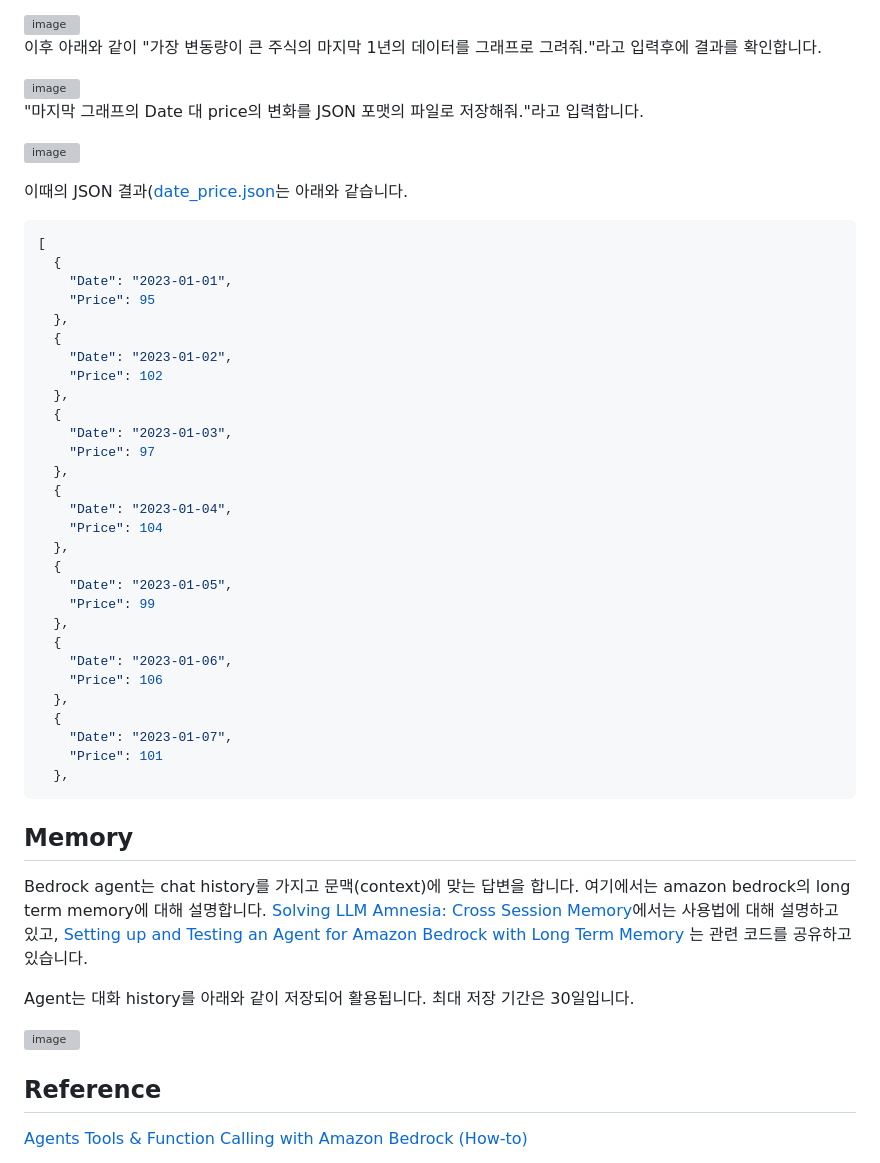
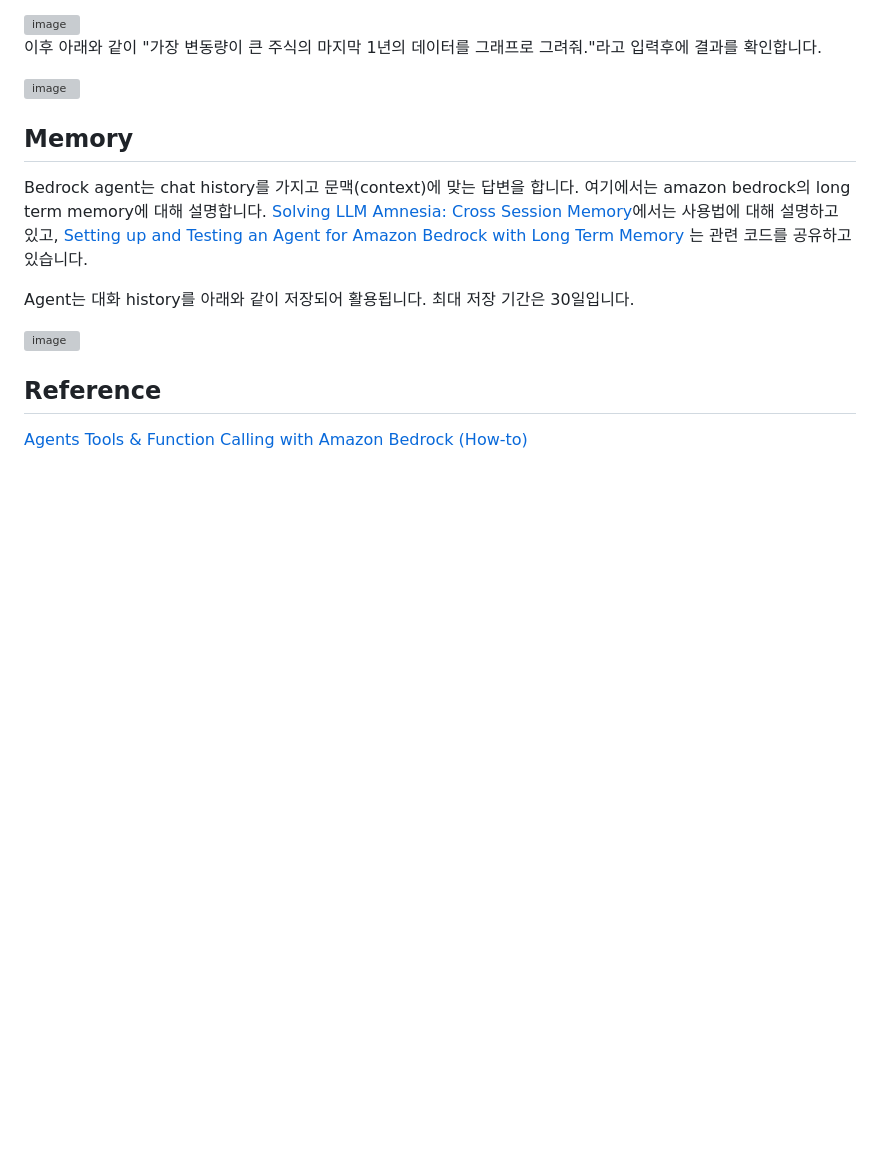
Before and after one commit to kyopark2014/korean-chatbot-using-amazon-bedrock, a Markdown page: bedrock-agent.md, the part around the change. GitHub-like rendering; blank space fills up the shorter version; grey boxes are pictures that could not be loaded.

````diff
--- a/bedrock-agent.md
+++ b/bedrock-agent.md
@@ -217,44 +217,6 @@ json 파일을 선택하여 내용을 확인합니다.
 
 <img width="700" alt="image" src="https://github.com/user-attachments/assets/dcc2db8e-314b-45e9-b5a5-38efa23f3ffa">
 
-"마지막 그래프의 Date 대 price의 변화를 JSON 포맷의 파일로 저장해줘."라고 입력합니다.
-
-![image](https://github.com/user-attachments/assets/5d8fda03-56f4-4cb3-b71e-038816d93de4)
-
-이때의 JSON 결과([date_price.json](./contents/date_price.json)는 아래와 같습니다.
-
-```java
-[
-  {
-    "Date": "2023-01-01",
-    "Price": 95
-  },
-  {
-    "Date": "2023-01-02",
-    "Price": 102
-  },
-  {
-    "Date": "2023-01-03",
-    "Price": 97
-  },
-  {
-    "Date": "2023-01-04",
-    "Price": 104
-  },
-  {
-    "Date": "2023-01-05",
-    "Price": 99
-  },
-  {
-    "Date": "2023-01-06",
-    "Price": 106
-  },
-  {
-    "Date": "2023-01-07",
-    "Price": 101
-  },
-```
-
 
 ## Memory
 
````
